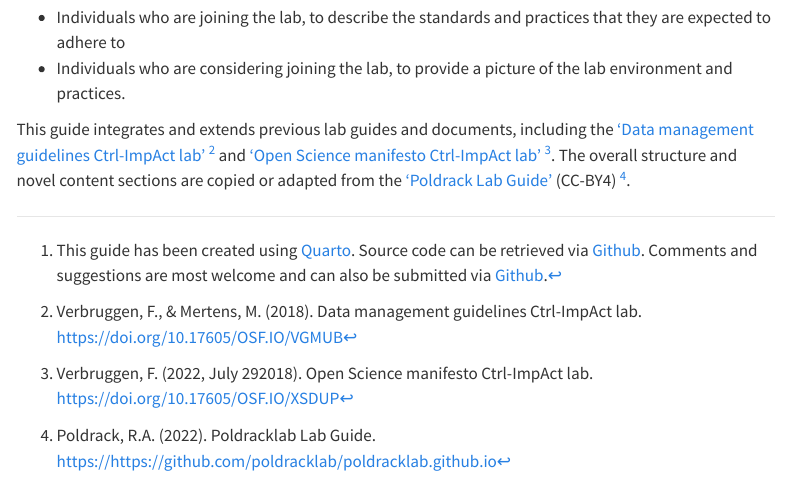
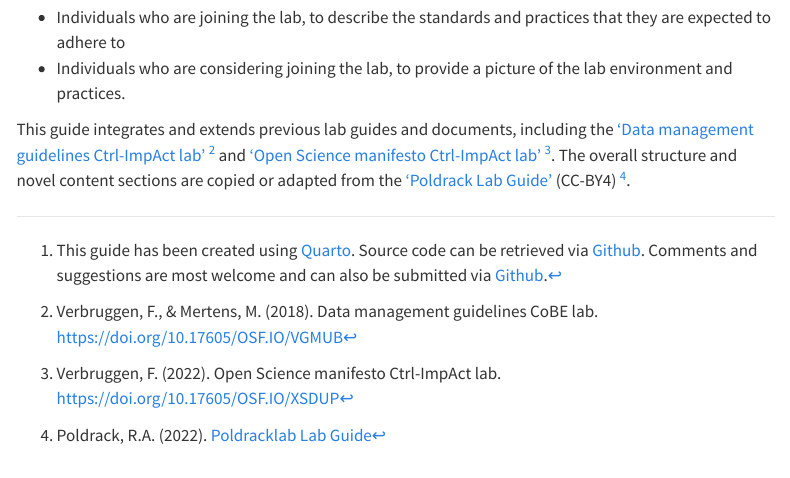
Before and after one commit to cobe-lab/COBE-Lab-Guide, a Quarto document (index.qmd): the page in a window 1100 px wide, from 180 px down. Rendered offline with R 4.5, knitr and Pandoc in place of Quarto, with nearby package versions; menus at the side of the page are left out.

Commit message:
update links in index.qmd

```diff
--- a/index.qmd
+++ b/index.qmd
@@ -10,10 +10,10 @@ This guide[^q] provides details about the mission, values, and practices of the
 This guide integrates and extends previous lab guides and documents, including the ['Data management guidelines Ctrl-ImpAct lab'](https://doi.org/10.17605/OSF.IO/VGMUB) [^1] and ['Open Science manifesto Ctrl-ImpAct lab'](https://doi.org/10.17605/OSF.IO/XSDUP) [^2]. The overall structure and novel content sections are copied or adapted from the ['Poldrack Lab Guide'](https://poldracklab.github.io/) (CC-BY4) [^3].
 
 
-[^1]: Verbruggen, F., & Mertens, M. (2018). Data management guidelines Ctrl-ImpAct lab. https://doi.org/10.17605/OSF.IO/VGMUB
+[^1]: Verbruggen, F., & Mertens, M. (2018). Data management guidelines CoBE lab. [https://doi.org/10.17605/OSF.IO/VGMUB](https://doi.org/10.17605/OSF.IO/VGMUB)
 
-[^2]: Verbruggen, F. (2022, July 292018). Open Science manifesto Ctrl-ImpAct lab. https://doi.org/10.17605/OSF.IO/XSDUP
+[^2]: Verbruggen, F. (2022). Open Science manifesto Ctrl-ImpAct lab. [https://doi.org/10.17605/OSF.IO/XSDUP](https://doi.org/10.17605/OSF.IO/XSDUP)
 
-[^3]: Poldrack, R.A. (2022). Poldracklab Lab Guide. https://https://github.com/poldracklab/poldracklab.github.io
+[^3]: Poldrack, R.A. (2022). [Poldracklab Lab Guide](https://https://github.com/poldracklab/poldracklab.github.io)
 
 [^q]: This guide has been created using [Quarto](https://quarto.org). Source code can be retrieved via [Github](https://github.com/cobe-lab/Lab-guide/). Comments and suggestions are most welcome and can also be submitted via [Github](https://github.com/cobe-lab/Lab-guide/issue).
```
